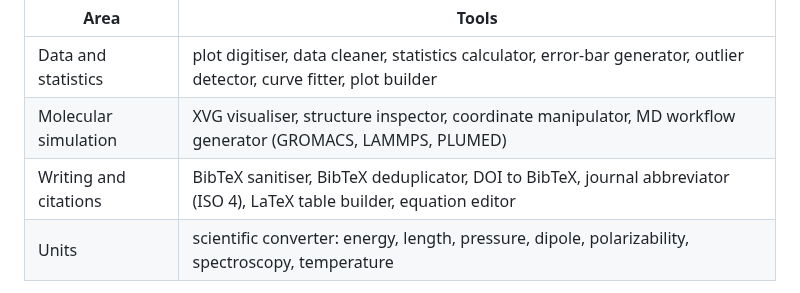
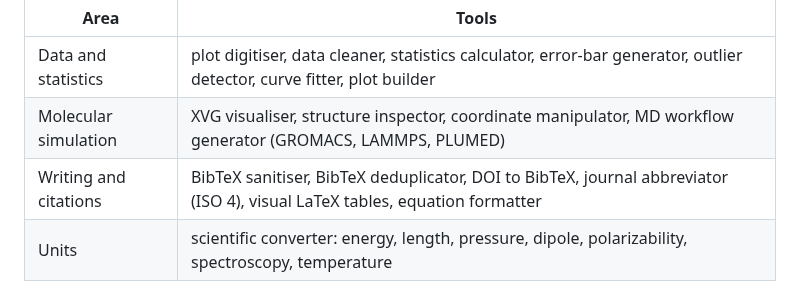
Before and after one commit to LD-Shell/stemkit, a Markdown page: README.md, the part around the change. Drawn GitHub-style.

Commit message:
README.md: the LaTeX tools under the names the site uses
The "What is here" table called them LaTeX table builder and equation editor; the site, its footer and the paper's Table 2 say Visual LaTeX tables and Equation formatter.

```diff
--- a/README.md
+++ b/README.md
@@ -58,7 +58,7 @@ console.log(columnStats(matrix.map(r => r[1])));
 |---|---|
 | Data and statistics | plot digitiser, data cleaner, statistics calculator, error-bar generator, outlier detector, curve fitter, plot builder |
 | Molecular simulation | XVG visualiser, structure inspector, coordinate manipulator, MD workflow generator (GROMACS, LAMMPS, PLUMED) |
-| Writing and citations | BibTeX sanitiser, BibTeX deduplicator, DOI to BibTeX, journal abbreviator (ISO 4), LaTeX table builder, equation editor |
+| Writing and citations | BibTeX sanitiser, BibTeX deduplicator, DOI to BibTeX, journal abbreviator (ISO 4), visual LaTeX tables, equation formatter |
 | Units | scientific converter: energy, length, pressure, dipole, polarizability, spectroscopy, temperature |
 
 Three further pages are workflow helpers, not research tools, and are not part
```
